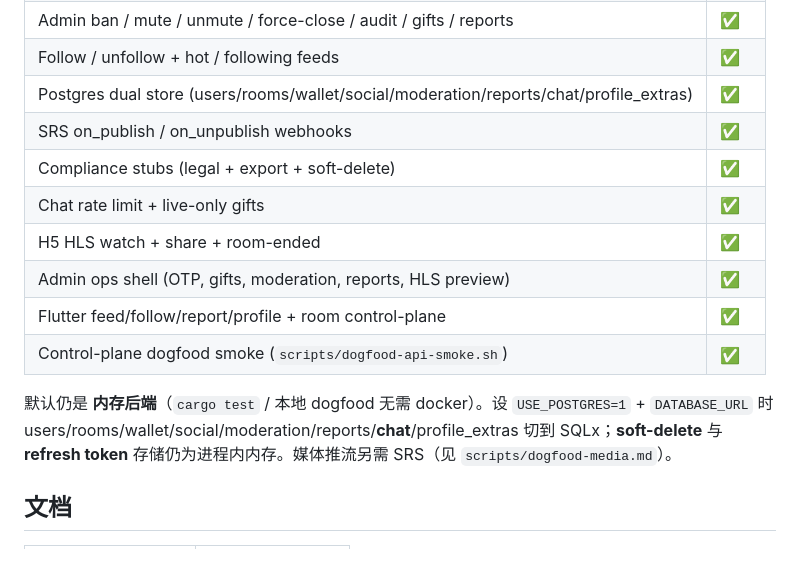
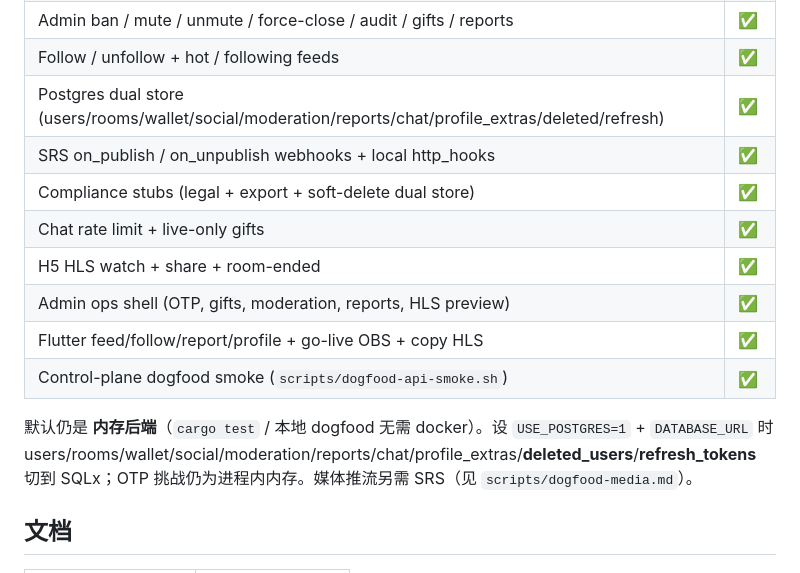
Before and after one commit to Ling0925/AnyLive, a Markdown page: README.md, the part around the change. GitHub-like rendering.

```diff
--- a/README.md
+++ b/README.md
@@ -18,16 +18,16 @@
 | Chat history + Centrifugo token + env-gated publish | ✅ |
 | Admin ban / mute / unmute / force-close / audit / gifts / reports | ✅ |
 | Follow / unfollow + hot / following feeds | ✅ |
-| Postgres dual store (users/rooms/wallet/social/moderation/reports/chat/profile_extras) | ✅ |
-| SRS on_publish / on_unpublish webhooks | ✅ |
-| Compliance stubs (legal + export + soft-delete) | ✅ |
+| Postgres dual store (users/rooms/wallet/social/moderation/reports/chat/profile_extras/deleted/refresh) | ✅ |
+| SRS on_publish / on_unpublish webhooks + local http_hooks | ✅ |
+| Compliance stubs (legal + export + soft-delete dual store) | ✅ |
 | Chat rate limit + live-only gifts | ✅ |
 | H5 HLS watch + share + room-ended | ✅ |
 | Admin ops shell (OTP, gifts, moderation, reports, HLS preview) | ✅ |
-| Flutter feed/follow/report/profile + room control-plane | ✅ |
+| Flutter feed/follow/report/profile + go-live OBS + copy HLS | ✅ |
 | Control-plane dogfood smoke (`scripts/dogfood-api-smoke.sh`) | ✅ |
 
-默认仍是 **内存后端**（`cargo test` / 本地 dogfood 无需 docker）。设 `USE_POSTGRES=1` + `DATABASE_URL` 时 users/rooms/wallet/social/moderation/reports/**chat**/profile_extras 切到 SQLx；**soft-delete** 与 **refresh token** 存储仍为进程内内存。媒体推流另需 SRS（见 `scripts/dogfood-media.md`）。
+默认仍是 **内存后端**（`cargo test` / 本地 dogfood 无需 docker）。设 `USE_POSTGRES=1` + `DATABASE_URL` 时 users/rooms/wallet/social/moderation/reports/chat/profile_extras/**deleted_users**/**refresh_tokens** 切到 SQLx；OTP 挑战仍为进程内内存。媒体推流另需 SRS（见 `scripts/dogfood-media.md`）。
 
 ## 文档
 
```
Also changed, not shown: docs/product/p1-status.md (+8 -9 lines).
